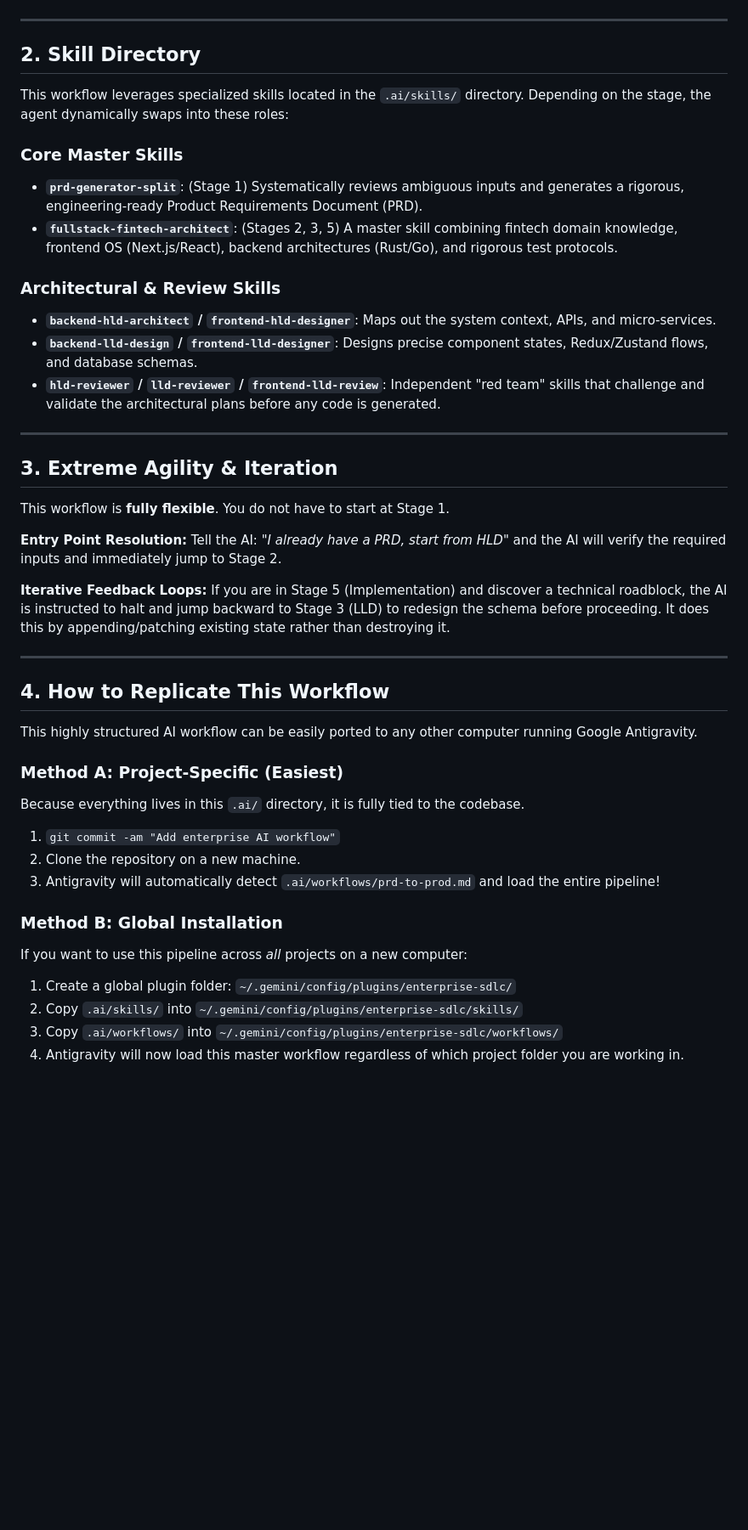
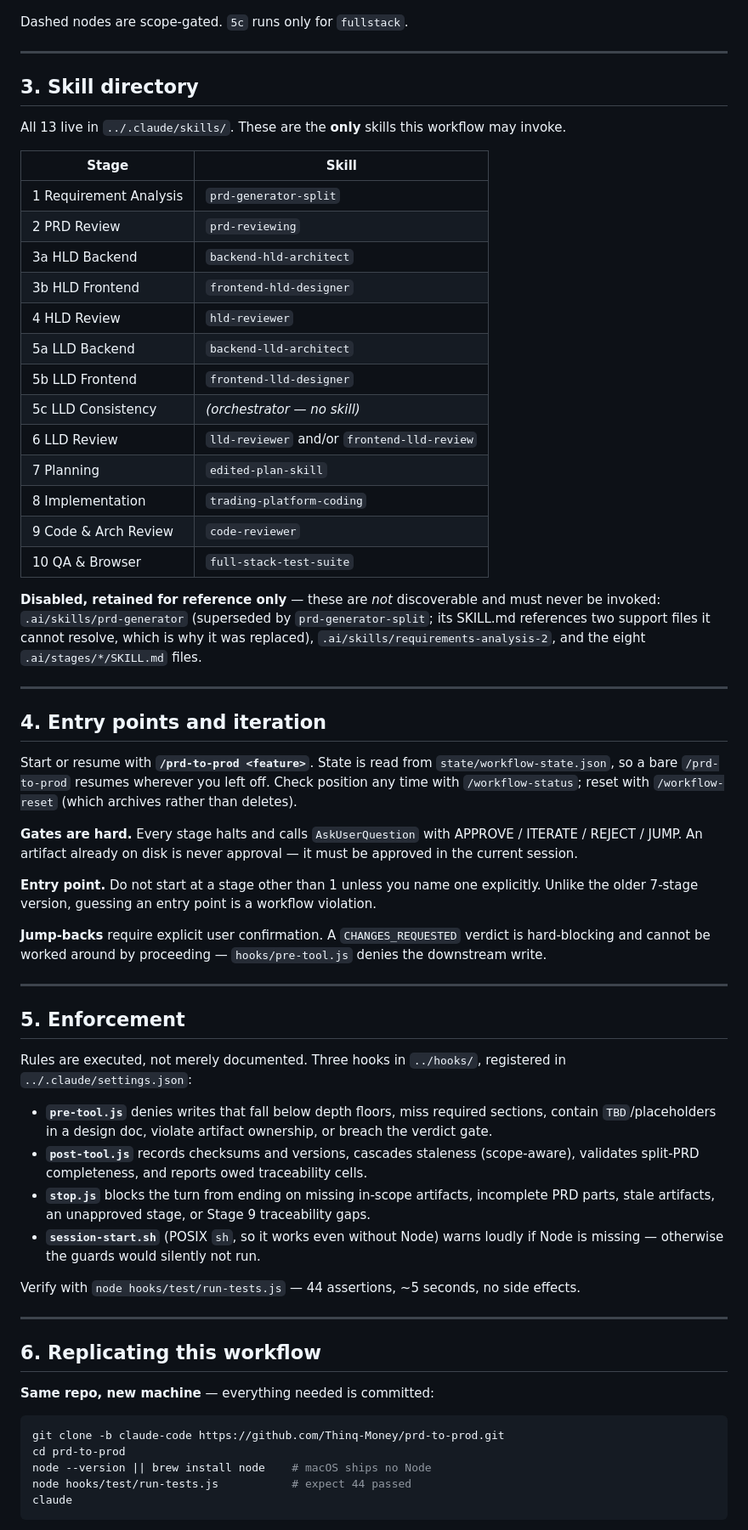
Before and after one commit to shriyansh0703/FMS, a Markdown page: .ai/README.md, the part around one of its changes. Shown at 85% size. Drawn GitHub-style; blank space fills up the shorter version.

````diff
--- a/.ai/README.md
+++ b/.ai/README.md
@@ -44,47 +84,84 @@ graph TD
 ```
+
+Dashed nodes are scope-gated. `5c` runs only for `fullstack`.
 
 ---
 
-## 2. Skill Directory
+## 3. Skill directory
 
-This workflow leverages specialized skills located in the `.ai/skills/` directory. Depending on the stage, the agent dynamically swaps into these roles:
+All 13 live in `../.claude/skills/`. These are the **only** skills this workflow may invoke.
 
-### Core Master Skills
-- **`prd-generator-split`**: (Stage 1) Systematically reviews ambiguous inputs and generates a rigorous, engineering-ready Product Requirements Document (PRD).
-- **`fullstack-fintech-architect`**: (Stages 2, 3, 5) A master skill combining fintech domain knowledge, frontend OS (Next.js/React), backend architectures (Rust/Go), and rigorous test protocols.
+| Stage | Skill |
+|---|---|
+| 1 Requirement Analysis | `prd-generator-split` |
+| 2 PRD Review | `prd-reviewing` |
+| 3a HLD Backend | `backend-hld-architect` |
+| 3b HLD Frontend | `frontend-hld-designer` |
+| 4 HLD Review | `hld-reviewer` |
+| 5a LLD Backend | `backend-lld-architect` |
+| 5b LLD Frontend | `frontend-lld-designer` |
+| 5c LLD Consistency | *(orchestrator — no skill)* |
+| 6 LLD Review | `lld-reviewer` and/or `frontend-lld-review` |
+| 7 Planning | `edited-plan-skill` |
+| 8 Implementation | `trading-platform-coding` |
+| 9 Code & Arch Review | `code-reviewer` |
+| 10 QA & Browser | `full-stack-test-suite` |
 
-### Architectural & Review Skills
-- **`backend-hld-architect` / `frontend-hld-designer`**: Maps out the system context, APIs, and micro-services.
-- **`backend-lld-design` / `frontend-lld-designer`**: Designs precise component states, Redux/Zustand flows, and database schemas.
-- **`hld-reviewer` / `lld-reviewer` / `frontend-lld-review`**: Independent "red team" skills that challenge and validate the architectural plans before any code is generated.
+**Disabled, retained for reference only** — these are *not* discoverable and must never
+be invoked: `.ai/skills/prd-generator` (superseded by `prd-generator-split`; its SKILL.md
+references two support files it cannot resolve, which is why it was replaced),
+`.ai/skills/requirements-analysis-2`, and the eight `.ai/stages/*/SKILL.md` files.
 
 ---
 
-## 3. Extreme Agility & Iteration
+## 4. Entry points and iteration
 
-This workflow is **fully flexible**. You do not have to start at Stage 1.
+Start or resume with **`/prd-to-prod <feature>`**. State is read from
+`state/workflow-state.json`, so a bare `/prd-to-prod` resumes wherever you left off.
+Check position any time with `/workflow-status`; reset with `/workflow-reset` (which
+archives rather than deletes).
 
-**Entry Point Resolution:**
-Tell the AI: *"I already have a PRD, start from HLD"* and the AI will verify the required inputs and immediately jump to Stage 2.
+**Gates are hard.** Every stage halts and calls `AskUserQuestion` with
+APPROVE / ITERATE / REJECT / JUMP. An artifact already on disk is never approval — it
+must be approved in the current session.
 
-**Iterative Feedback Loops:**
-If you are in Stage 5 (Implementation) and discover a technical roadblock, the AI is instructed to halt and jump backward to Stage 3 (LLD) to redesign the schema before proceeding. It does this by appending/patching existing state rather than destroying it.
+**Entry point.** Do not start at a stage other than 1 unless you name one explicitly.
+Unlike the older 7-stage version, guessing an entry point is a workflow violation.
+
+**Jump-backs** require explicit user confirmation. A `CHANGES_REQUESTED` verdict is
+hard-blocking and cannot be worked around by proceeding — `hooks/pre-tool.js` denies the
+downstream write.
 
 ---
 
-## 4. How to Replicate This Workflow
+## 5. Enforcement
 
-This highly structured AI workflow can be easily ported to any other computer running Google Antigravity.
+Rules are executed, not merely documented. Three hooks in `../hooks/`, registered in
+`../.claude/settings.json`:
 
-### Method A: Project-Specific (Easiest)
-Because everything lives in this `.ai/` directory, it is fully tied to the codebase.
-1. `git commit -am "Add enterprise AI workflow"`
-2. Clone the repository on a new machine.
-3. Antigravity will automatically detect `.ai/workflows/prd-to-prod.md` and load the entire pipeline!
+- **`pre-tool.js`** denies writes that fall below depth floors, miss required sections,
+  contain `TBD`/placeholders in a design doc, violate artifact ownership, or breach the
+  verdict gate.
+- **`post-tool.js`** records checksums and versions, cascades staleness (scope-aware),
+  validates split-PRD completeness, and reports owed traceability cells.
+- **`stop.js`** blocks the turn from ending on missing in-scope artifacts, incomplete PRD
+  parts, stale artifacts, an unapproved stage, or Stage 9 traceability gaps.
+- **`session-start.sh`** (POSIX `sh`, so it works even without Node) warns loudly if Node
+  is missing — otherwise the guards would silently not run.
 
-### Method B: Global Installation
-If you want to use this pipeline across *all* projects on a new computer:
-1. Create a global plugin folder: `~/.gemini/config/plugins/enterprise-sdlc/`
-2. Copy `.ai/skills/` into `~/.gemini/config/plugins/enterprise-sdlc/skills/`
-3. Copy `.ai/workflows/` into `~/.gemini/config/plugins/enterprise-sdlc/workflows/`
-4. Antigravity will now load this master workflow regardless of which project folder you are working in.
+Verify with `node hooks/test/run-tests.js` — 44 assertions, ~5 seconds, no side effects.
+
+---
+
+## 6. Replicating this workflow
+
+**Same repo, new machine** — everything needed is committed:
+
+```sh
+git clone -b claude-code https://github.com/Thinq-Money/prd-to-prod.git
+cd prd-to-prod
+node --version || brew install node    # macOS ships no Node
+node hooks/test/run-tests.js           # expect 44 passed
+claude
+```
+
````
Also changed, not shown: other parts of .ai/README.md (+80 -29 lines).
